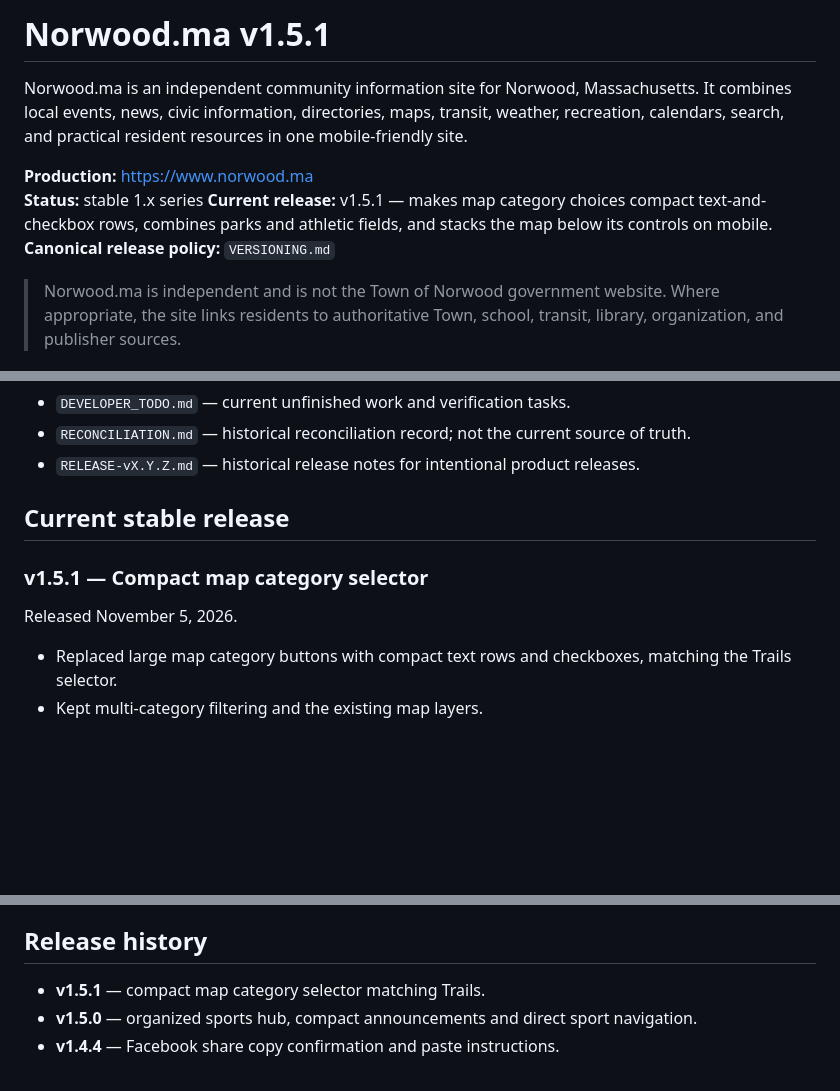
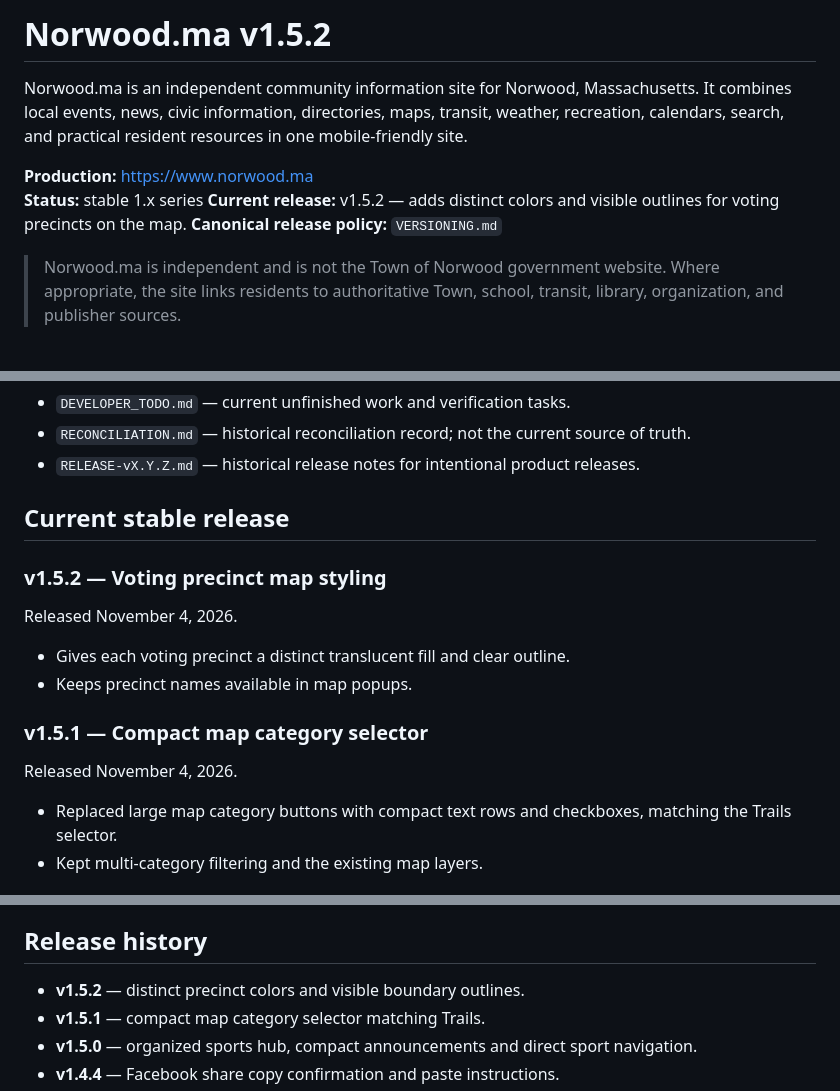
Before and after one commit to frankpadams/norwoodma, a Markdown page: README.md, 3 parts joined by grey strips. GitHub-like rendering; blank space fills up the shorter version.

Commit message:
Document v1.5.2 voting precinct colors

```diff
--- a/README.md
+++ b/README.md
@@ -1,10 +1,10 @@
-# Norwood.ma v1.5.1
+# Norwood.ma v1.5.2
 
 Norwood.ma is an independent community information site for Norwood, Massachusetts. It combines local events, news, civic information, directories, maps, transit, weather, recreation, calendars, search, and practical resident resources in one mobile-friendly site.
 
 **Production:** https://www.norwood.ma
 **Status:** stable 1.x series
-**Current release:** v1.5.1 — makes map category choices compact text-and-checkbox rows, combines parks and athletic fields, and stacks the map below its controls on mobile.
+**Current release:** v1.5.2 — adds distinct colors and visible outlines for voting precincts on the map.
 **Canonical release policy:** `VERSIONING.md`
 
 > Norwood.ma is independent and is not the Town of Norwood government website. Where appropriate, the site links residents to authoritative Town, school, transit, library, organization, and publisher sources.
@@ -94,8 +94,14 @@ See `VERSIONING.md` for the authoritative release/documentation rules.
 
 ## Current stable release
 
+### v1.5.2 — Voting precinct map styling
+Released November 4, 2026.
+
+- Gives each voting precinct a distinct translucent fill and clear outline.
+- Keeps precinct names available in map popups.
+
 ### v1.5.1 — Compact map category selector
-Released November 5, 2026.
+Released November 4, 2026.
 
 - Replaced large map category buttons with compact text rows and checkboxes, matching the Trails selector.
 - Kept multi-category filtering and the existing map layers.
@@ -138,6 +144,7 @@ Post-release operational development has also added regional-event organization,
 
 ## Release history
 
+- **v1.5.2** — distinct precinct colors and visible boundary outlines.
 - **v1.5.1** — compact map category selector matching Trails.
 - **v1.5.0** — organized sports hub, compact announcements and direct sport navigation.
 - **v1.4.4** — Facebook share copy confirmation and paste instructions.
```
